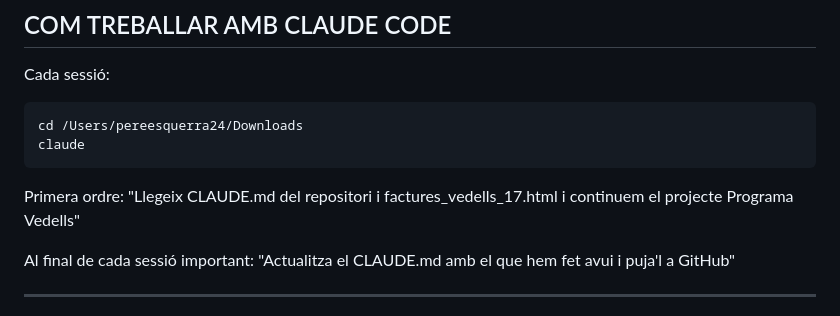
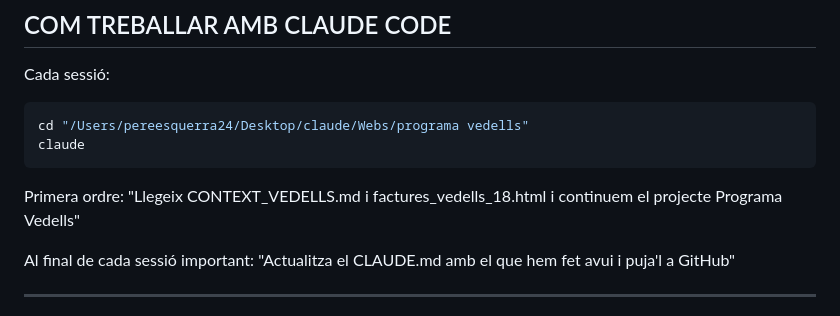
Before and after one commit to pereesquerra/Repositorio-pere, a Markdown page: programa-vedells/CLAUDE.md, the part around one of its changes. Rendered like a GitHub page.

````diff
--- a/programa-vedells/CLAUDE.md
+++ b/programa-vedells/CLAUDE.md
@@ -112,10 +115,10 @@
 
 Cada sessió:
 ```bash
-cd /Users/pereesquerra24/Downloads
+cd "/Users/pereesquerra24/Desktop/claude/Webs/programa vedells"
 claude
 ```
-Primera ordre: "Llegeix CLAUDE.md del repositori i factures_vedells_17.html i continuem el projecte Programa Vedells"
+Primera ordre: "Llegeix CONTEXT_VEDELLS.md i factures_vedells_18.html i continuem el projecte Programa Vedells"
 
 Al final de cada sessió important: "Actualitza el CLAUDE.md amb el que hem fet avui i puja'l a GitHub"
 
````
Also changed, not shown: other parts of programa-vedells/CLAUDE.md (+12 -9 lines).
